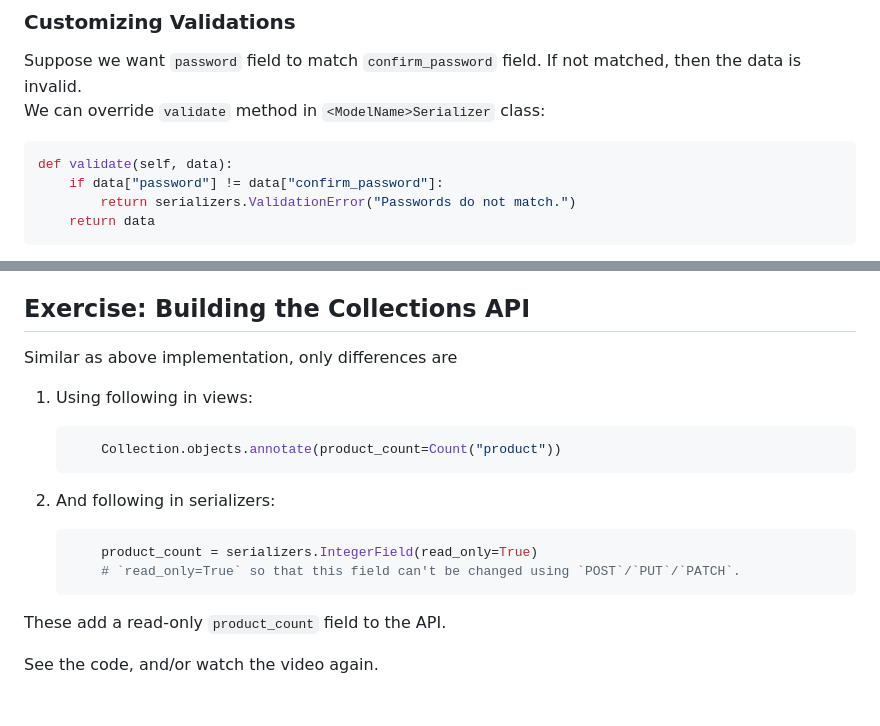
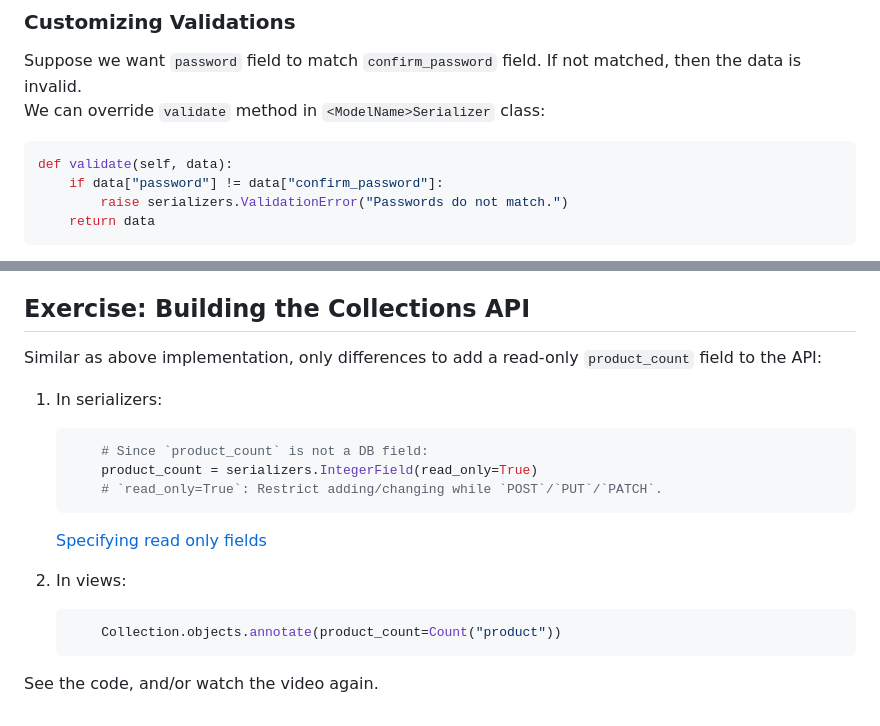
Before and after one commit to samyak1409/ultimate-django, a Markdown page: Notes/Part 2/1. Building RESTful APIs with Django REST Framework.md, 2 parts joined by grey strips. GitHub-like rendering.

Commit message:
minor improvements in previous notes

````diff
--- a/Notes/Part 2/1. Building RESTful APIs with Django REST Framework.md
+++ b/Notes/Part 2/1. Building RESTful APIs with Django REST Framework.md
@@ -284,6 +284,6 @@ We can override `validate` method in `<ModelName>Serializer` class:
 ```py
 def validate(self, data):
     if data["password"] != data["confirm_password"]:
-        return serializers.ValidationError("Passwords do not match.")
+        raise serializers.ValidationError("Passwords do not match.")
     return data
 ```
@@ -353,21 +361,22 @@ Refer:
 
 ## Exercise: Building the Collections API
 
-Similar as above implementation, only differences are
+Similar as above implementation, only differences to add a read-only `product_count` field to the API:
 
-1. Using following in views:
+1. In serializers:
+
+   ```py
+       # Since `product_count` is not a DB field:
+       product_count = serializers.IntegerField(read_only=True)
+       # `read_only=True`: Restrict adding/changing while `POST`/`PUT`/`PATCH`.
+   ```
+
+   [Specifying read only fields](https://www.django-rest-framework.org/api-guide/serializers/#specifying-read-only-fields)
+
+2. In views:
 
    ```py
        Collection.objects.annotate(product_count=Count("product"))
    ```
 
-2. And following in serializers:
-
-   ```py
-       product_count = serializers.IntegerField(read_only=True)
-       # `read_only=True` so that this field can't be changed using `POST`/`PUT`/`PATCH`.
-   ```
-
-These add a read-only `product_count` field to the API.
-
 See the code, and/or watch the video again.
````
Also changed, not shown: other parts of Notes/Part 2/1. Building RESTful APIs with Django REST Framework.md (+8 -0 lines).
